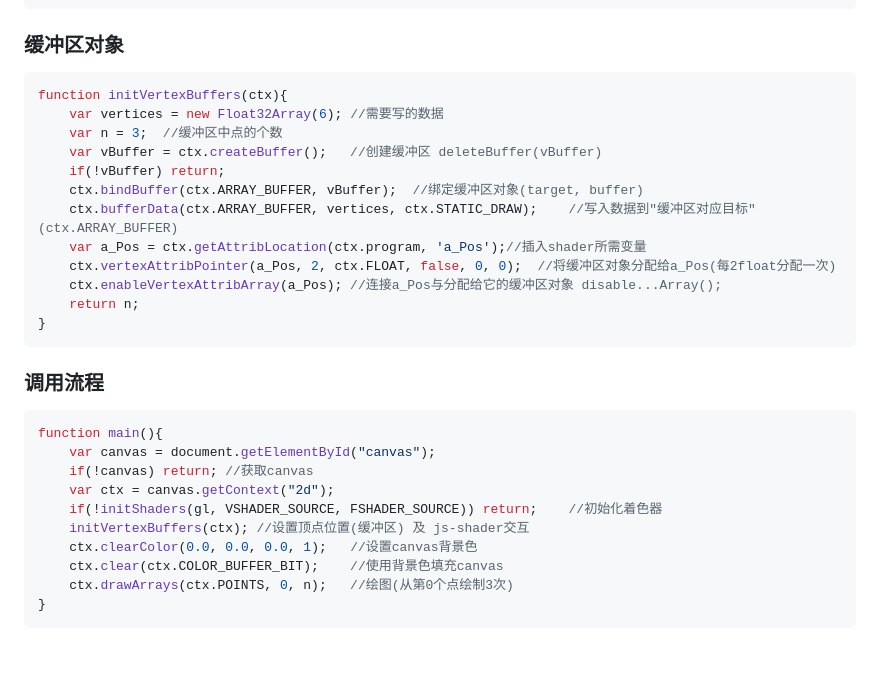
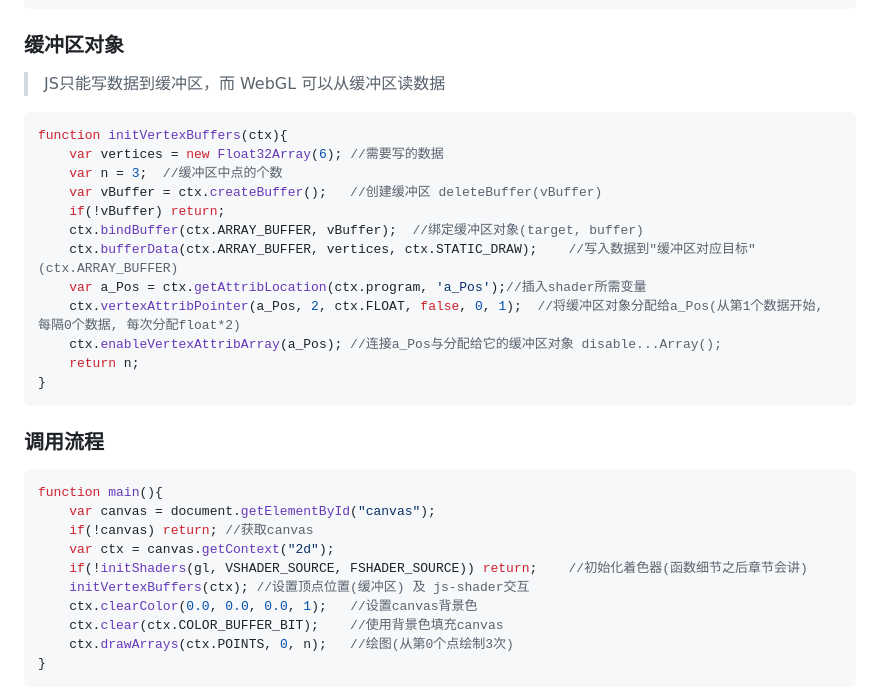
Before and after one commit to cangSDARM/FrontendStudy, a Markdown page: WebGL/README.md, the part around one of its changes. Drawn GitHub-style; blank space fills up the shorter version.

````diff
--- a/WebGL/README.md
+++ b/WebGL/README.md
@@ -117,6 +164,8 @@ var FSHADER_SOURCE = `
 `;
 ```
 ### 缓冲区对象
+> JS只能写数据到缓冲区，而 WebGL 可以从缓冲区读数据
+
 ```js
 function initVertexBuffers(ctx){
     var vertices = new Float32Array(6); //需要写的数据
@@ -126,7 +175,7 @@ function initVertexBuffers(ctx){
     ctx.bindBuffer(ctx.ARRAY_BUFFER, vBuffer);  //绑定缓冲区对象(target, buffer)
     ctx.bufferData(ctx.ARRAY_BUFFER, vertices, ctx.STATIC_DRAW);    //写入数据到"缓冲区对应目标"(ctx.ARRAY_BUFFER)
     var a_Pos = ctx.getAttribLocation(ctx.program, 'a_Pos');//插入shader所需变量
-    ctx.vertexAttribPointer(a_Pos, 2, ctx.FLOAT, false, 0, 0);  //将缓冲区对象分配给a_Pos(每2float分配一次)
+    ctx.vertexAttribPointer(a_Pos, 2, ctx.FLOAT, false, 0, 1);  //将缓冲区对象分配给a_Pos(从第1个数据开始, 每隔0个数据, 每次分配float*2)
     ctx.enableVertexAttribArray(a_Pos); //连接a_Pos与分配给它的缓冲区对象 disable...Array();
     return n;
 }
@@ -137,7 +186,7 @@ function main(){
     var canvas = document.getElementById("canvas");
     if(!canvas) return; //获取canvas
     var ctx = canvas.getContext("2d");
-    if(!initShaders(gl, VSHADER_SOURCE, FSHADER_SOURCE)) return;    //初始化着色器
+    if(!initShaders(gl, VSHADER_SOURCE, FSHADER_SOURCE)) return;    //初始化着色器(函数细节之后章节会讲)
     initVertexBuffers(ctx); //设置顶点位置(缓冲区) 及 js-shader交互
     ctx.clearColor(0.0, 0.0, 0.0, 1);   //设置canvas背景色
     ctx.clear(ctx.COLOR_BUFFER_BIT);    //使用背景色填充canvas
````
Also changed, not shown: other parts of WebGL/README.md (+49 -2 lines), assets/webgl-fragment.png (added), assets/webgl-js.png (added), assets/webgl-rotation.png (added), assets/webgl-vertex.png (added).
